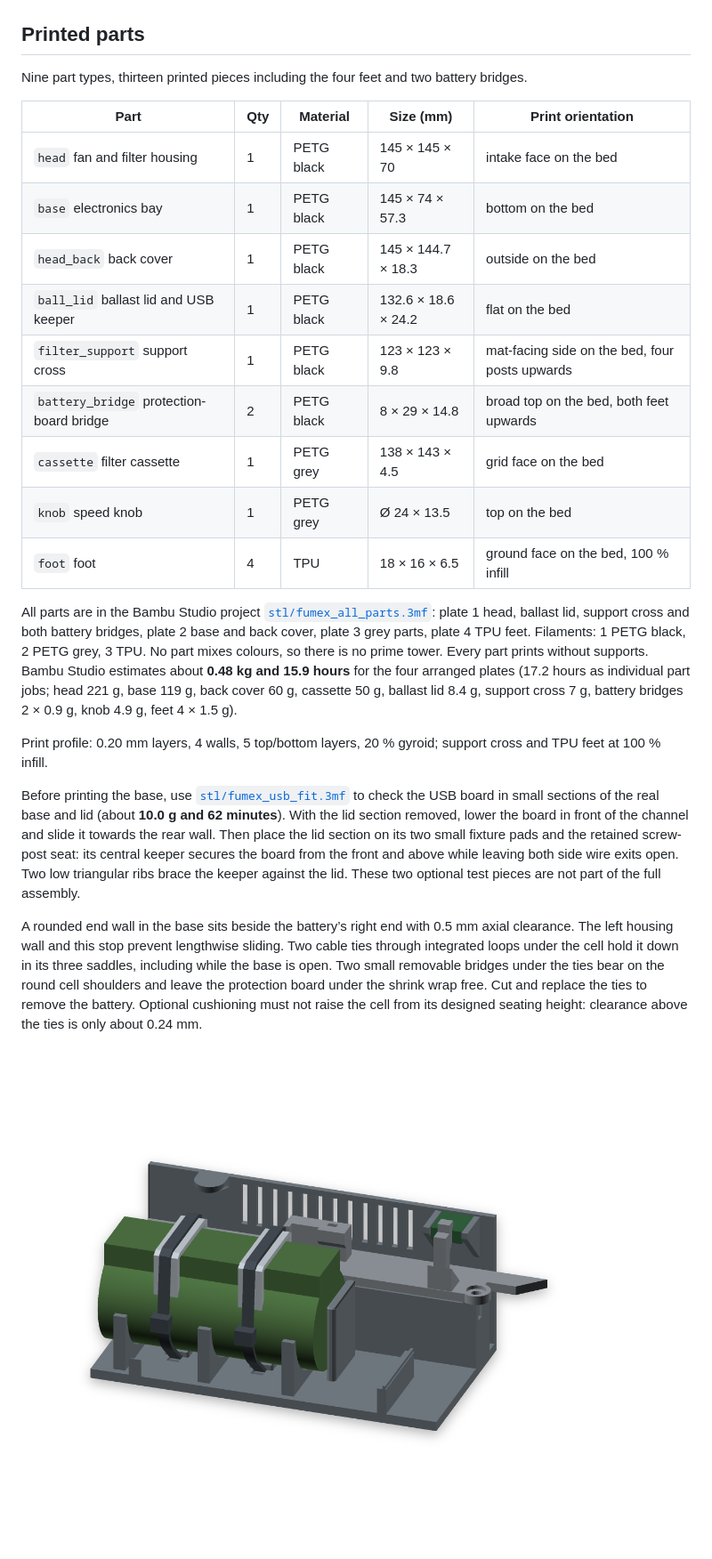
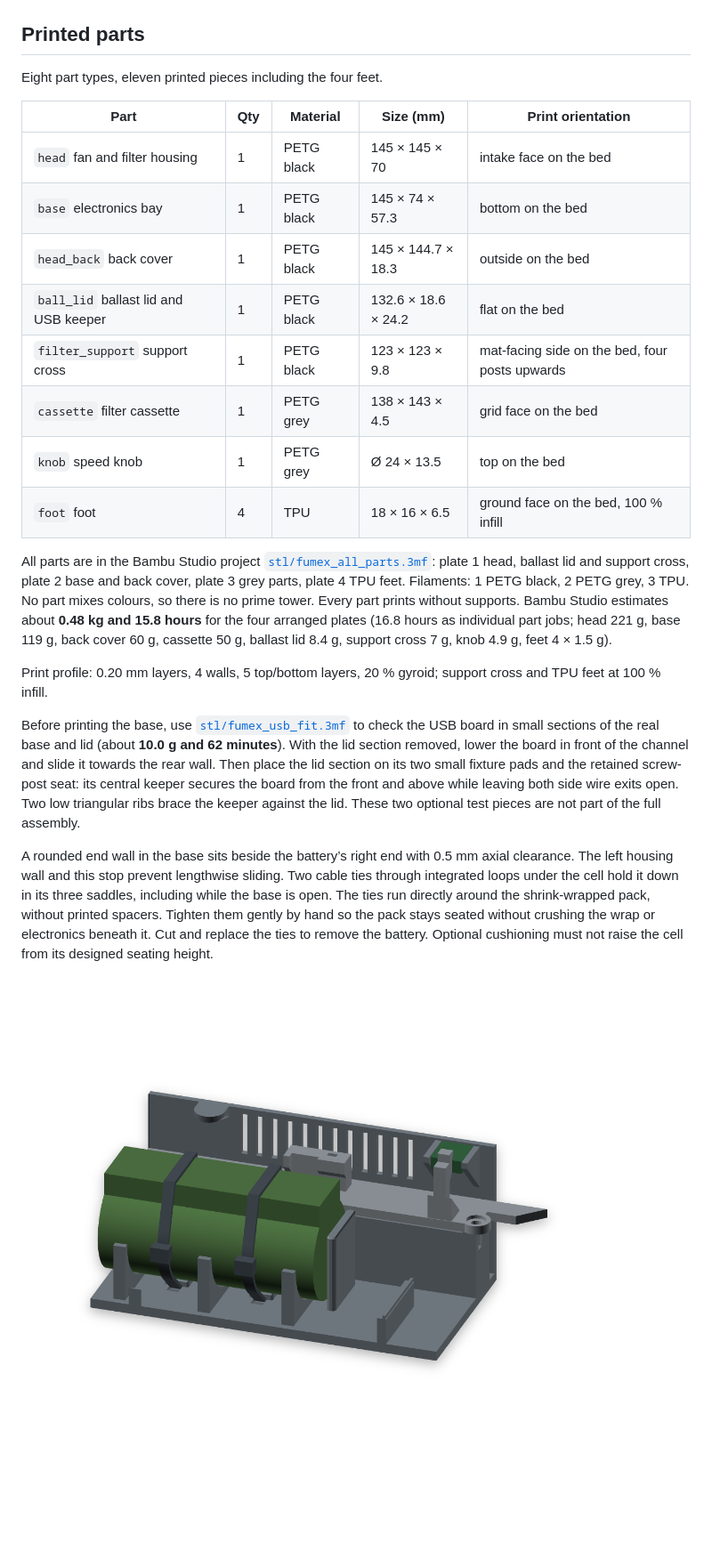
Before and after one commit to fhirschmann/fumex, a Markdown page: README.md, the part around the change printed below. Shown: that part at 89% size. GitHub-like rendering; pictures changed too: img/11_battery_usb_stops.png; blank space fills up the shorter version.

Commit message:
Remove battery bridges and route cable ties directly

```diff
--- a/README.md
+++ b/README.md
@@ -36,7 +36,7 @@ The charge module stands upright on the ballast lid at the back of the bay. A ho
 
 ## Printed parts
 
-Nine part types, thirteen printed pieces including the four feet and two battery bridges.
+Eight part types, eleven printed pieces including the four feet.
 
 | Part | Qty | Material | Size (mm) | Print orientation |
 |---|---|---|---|---|
@@ -45,16 +45,15 @@ Nine part types, thirteen printed pieces including the four feet and two battery
 | `head_back` back cover | 1 | PETG black | 145 × 144.7 × 18.3 | outside on the bed |
 | `ball_lid` ballast lid and USB keeper | 1 | PETG black | 132.6 × 18.6 × 24.2 | flat on the bed |
 | `filter_support` support cross | 1 | PETG black | 123 × 123 × 9.8 | mat-facing side on the bed, four posts upwards |
-| `battery_bridge` protection-board bridge | 2 | PETG black | 8 × 29 × 14.8 | broad top on the bed, both feet upwards |
 | `cassette` filter cassette | 1 | PETG grey | 138 × 143 × 4.5 | grid face on the bed |
 | `knob` speed knob | 1 | PETG grey | Ø 24 × 13.5 | top on the bed |
 | `foot` foot | 4 | TPU | 18 × 16 × 6.5 | ground face on the bed, 100 % infill |
 
-All parts are in the Bambu Studio project [`stl/fumex_all_parts.3mf`](stl/fumex_all_parts.3mf): plate 1 head, ballast lid, support cross and both battery bridges, plate 2 base and back cover, plate 3 grey parts, plate 4 TPU feet. Filaments: 1 PETG black, 2 PETG grey, 3 TPU. No part mixes colours, so there is no prime tower. Every part prints without supports. Bambu Studio estimates about **0.48 kg and 15.9 hours** for the four arranged plates (17.2 hours as individual part jobs; head 221 g, base 119 g, back cover 60 g, cassette 50 g, ballast lid 8.4 g, support cross 7 g, battery bridges 2 × 0.9 g, knob 4.9 g, feet 4 × 1.5 g).
+All parts are in the Bambu Studio project [`stl/fumex_all_parts.3mf`](stl/fumex_all_parts.3mf): plate 1 head, ballast lid and support cross, plate 2 base and back cover, plate 3 grey parts, plate 4 TPU feet. Filaments: 1 PETG black, 2 PETG grey, 3 TPU. No part mixes colours, so there is no prime tower. Every part prints without supports. Bambu Studio estimates about **0.48 kg and 15.8 hours** for the four arranged plates (16.8 hours as individual part jobs; head 221 g, base 119 g, back cover 60 g, cassette 50 g, ballast lid 8.4 g, support cross 7 g, knob 4.9 g, feet 4 × 1.5 g).
 
 Print profile: 0.20 mm layers, 4 walls, 5 top/bottom layers, 20 % gyroid; support cross and TPU feet at 100 % infill.
 
 Before printing the base, use [`stl/fumex_usb_fit.3mf`](stl/fumex_usb_fit.3mf) to check the USB board in small sections of the real base and lid (about **10.0 g and 62 minutes**). With the lid section removed, lower the board in front of the channel and slide it towards the rear wall. Then place the lid section on its two small fixture pads and the retained screw-post seat: its central keeper secures the board from the front and above while leaving both side wire exits open. Two low triangular ribs brace the keeper against the lid. These two optional test pieces are not part of the full assembly.
 
-A rounded end wall in the base sits beside the battery’s right end with 0.5 mm axial clearance. The left housing wall and this stop prevent lengthwise sliding. Two cable ties through integrated loops under the cell hold it down in its three saddles, including while the base is open. Two small removable bridges under the ties bear on the round cell shoulders and leave the protection board under the shrink wrap free. Cut and replace the ties to remove the battery. Optional cushioning must not raise the cell from its designed seating height: clearance above the ties is only about 0.24 mm.
+A rounded end wall in the base sits beside the battery’s right end with 0.5 mm axial clearance. The left housing wall and this stop prevent lengthwise sliding. Two cable ties through integrated loops under the cell hold it down in its three saddles, including while the base is open. The ties run directly around the shrink-wrapped pack, without printed spacers. Tighten them gently by hand so the pack stays seated without crushing the wrap or electronics beneath it. Cut and replace the ties to remove the battery. Optional cushioning must not raise the cell from its designed seating height.
 
```
Also changed, not shown: other parts of README.md (+4 -4 lines), AGENTS.md (+25 -12 lines), docs/direct-battery-ties-2026-09-25.md (added, +23 -0 lines), img/02_exploded.png, img/03_back.png, 14 other files.
